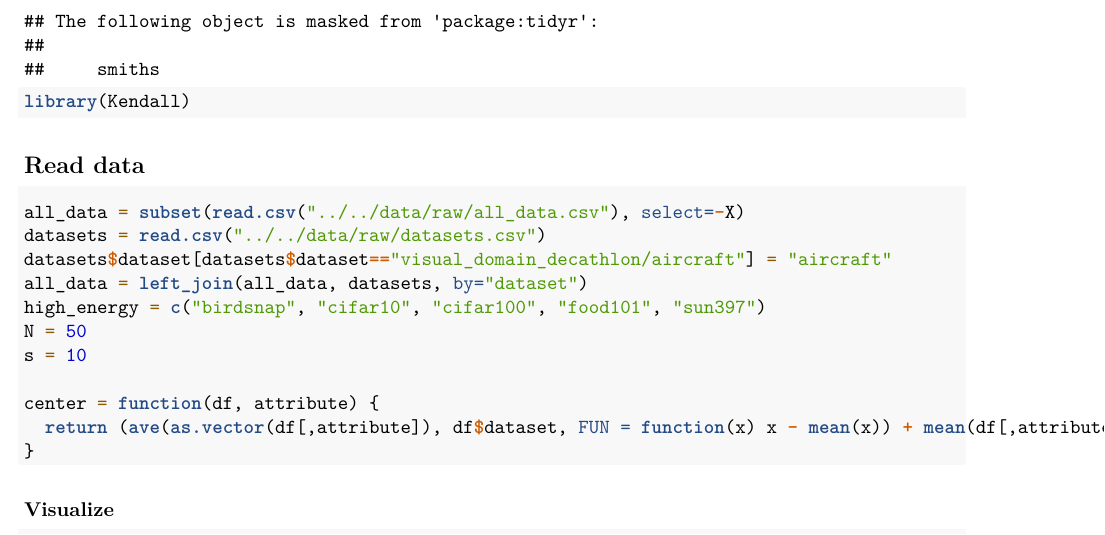
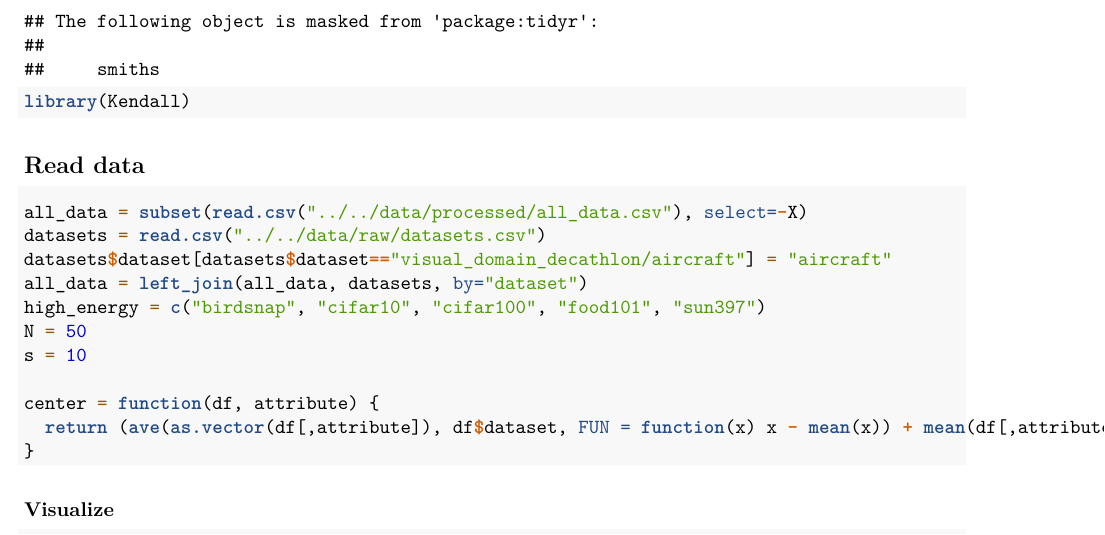
Before and after one commit to GAISSA-UPC/energydl-full, an R Markdown document (src/analysis/analysis_rq1.Rmd): part of page 2 of 16, cut so that both start at the same text. Rendered offline with R 4.5, knitr and Pandoc, then LaTeX, with nearby package versions.

Commit message:
corrected data path

````diff
--- a/src/analysis/analysis_rq1.Rmd
+++ b/src/analysis/analysis_rq1.Rmd
@@ -21,7 +21,7 @@ library(Kendall)
 ## Read data
 
 ```{r}
-all_data = subset(read.csv("../../data/raw/all_data.csv"), select=-X)
+all_data = subset(read.csv("../../data/processed/all_data.csv"), select=-X)
 datasets = read.csv("../../data/raw/datasets.csv")
 datasets$dataset[datasets$dataset=="visual_domain_decathlon/aircraft"] = "aircraft"
 all_data = left_join(all_data, datasets, by="dataset")
````
Also changed, not shown: src/analysis/analysis_rq2.Rmd (+1 -1 lines).
